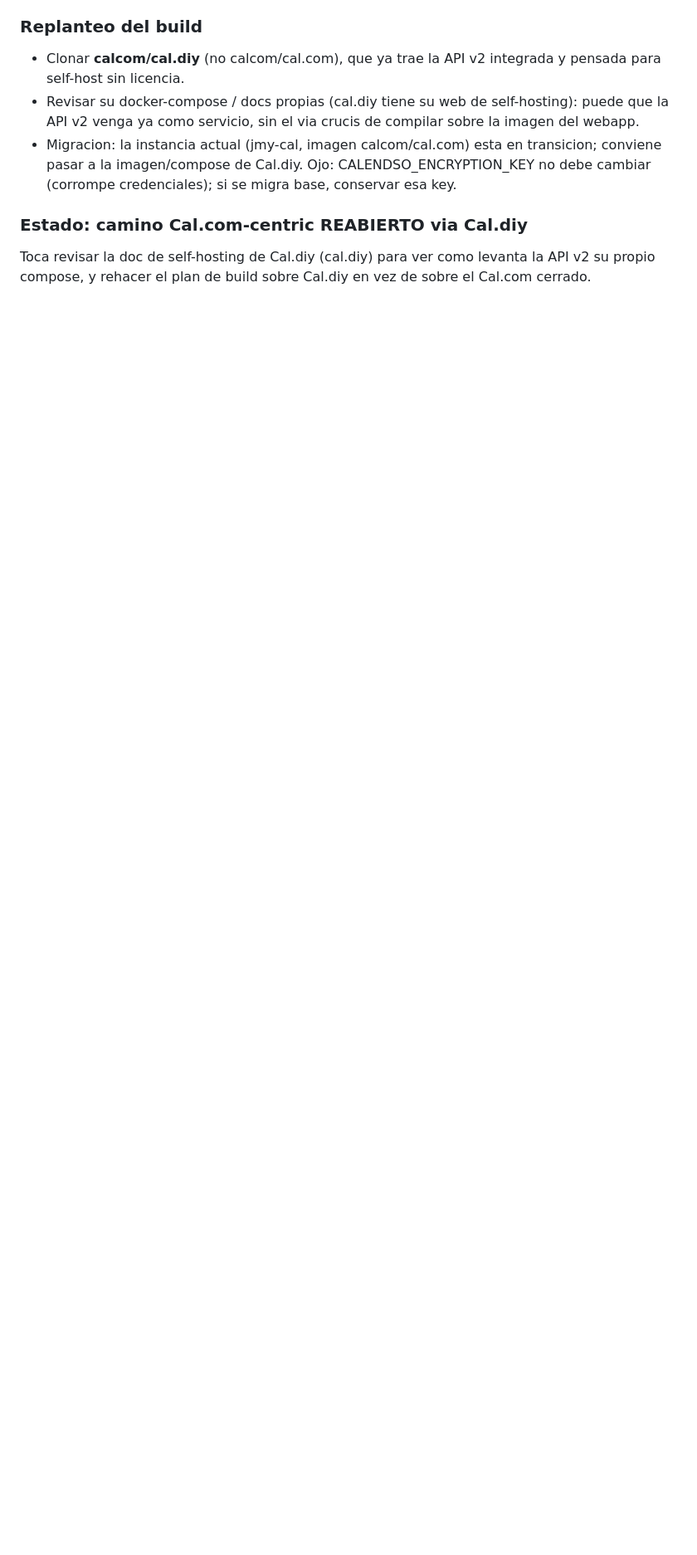
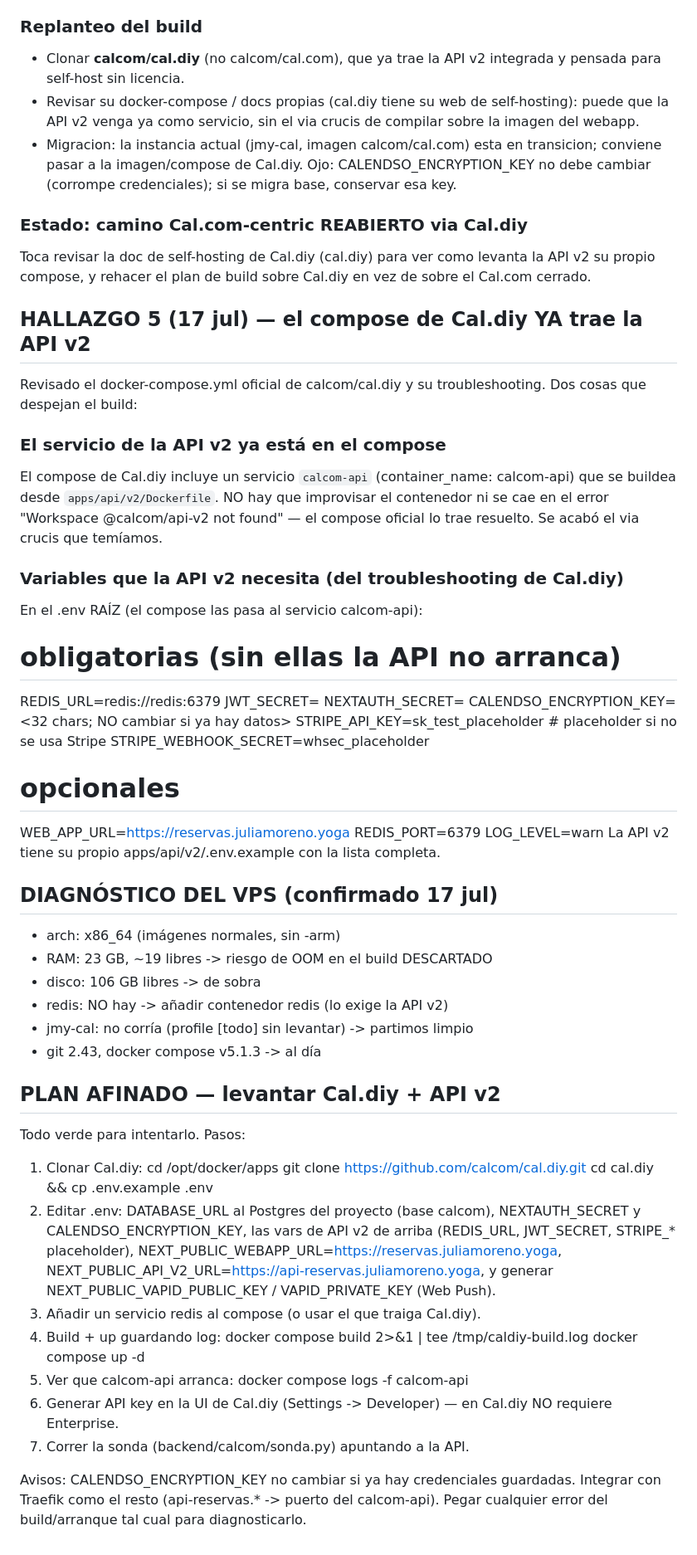
Before and after one commit to PepeluiMoreno/juliamoreno.yoga, a Markdown page: docs/rama-calcom-centric.md, the part around the change. Shown at 83% size. GitHub-like rendering; blank space fills up the shorter version.

Commit message:
rama calcom-centric: hallazgo 5 + diagnostico VPS + plan afinado. El docker-compose de Cal.diy YA incluye el servicio calcom-api (build desde apps/api/v2/Dockerfile): no hay que improvisar el contenedor ni se cae en 'Workspace not found'. Documentadas las variables que exige la API v2 (REDIS_URL, JWT_SECRET, NEXTAUTH_SECRET, CALENDSO_ENCRYPTION_KEY, STRIPE_* con placeholder si no se usa Stripe). Diagnostico VPS confirmado: x86_64, 23GB RAM (19 libres, OOM descartado), 106GB disco, sin redis (anadir), jmy-cal no corria (partimos limpio), tooling al dia. Plan afinado: clonar cal.diy, configurar .env, anadir redis, build+up con log, generar API key (sin Enterprise en Cal.diy) y correr la sonda. Todo verde para intentarlo en el VPS.

```diff
--- a/docs/rama-calcom-centric.md
+++ b/docs/rama-calcom-centric.md
@@ -366,3 +366,66 @@ de pago infranqueable.
 Toca revisar la doc de self-hosting de Cal.diy (cal.diy) para ver como
 levanta la API v2 su propio compose, y rehacer el plan de build sobre
 Cal.diy en vez de sobre el Cal.com cerrado.
+
+## HALLAZGO 5 (17 jul) — el compose de Cal.diy YA trae la API v2
+
+Revisado el docker-compose.yml oficial de calcom/cal.diy y su
+troubleshooting. Dos cosas que despejan el build:
+
+### El servicio de la API v2 ya está en el compose
+El compose de Cal.diy incluye un servicio `calcom-api`
+(container_name: calcom-api) que se buildea desde
+`apps/api/v2/Dockerfile`. NO hay que improvisar el contenedor ni se
+cae en el error "Workspace @calcom/api-v2 not found" — el compose
+oficial lo trae resuelto. Se acabó el via crucis que temíamos.
+
+### Variables que la API v2 necesita (del troubleshooting de Cal.diy)
+En el .env RAÍZ (el compose las pasa al servicio calcom-api):
+  # obligatorias (sin ellas la API no arranca)
+  REDIS_URL=redis://redis:6379
+  JWT_SECRET=<aleatorio>
+  NEXTAUTH_SECRET=<el mismo del webapp>
+  CALENDSO_ENCRYPTION_KEY=<32 chars; NO cambiar si ya hay datos>
+  STRIPE_API_KEY=sk_test_placeholder   # placeholder si no se usa Stripe
+  STRIPE_WEBHOOK_SECRET=whsec_placeholder
+  # opcionales
+  WEB_APP_URL=https://reservas.juliamoreno.yoga
+  REDIS_PORT=6379
+  LOG_LEVEL=warn
+La API v2 tiene su propio apps/api/v2/.env.example con la lista
+completa.
+
+## DIAGNÓSTICO DEL VPS (confirmado 17 jul)
+- arch: x86_64 (imágenes normales, sin -arm)
+- RAM: 23 GB, ~19 libres -> riesgo de OOM en el build DESCARTADO
+- disco: 106 GB libres -> de sobra
+- redis: NO hay -> añadir contenedor redis (lo exige la API v2)
+- jmy-cal: no corría (profile [todo] sin levantar) -> partimos limpio
+- git 2.43, docker compose v5.1.3 -> al día
+
+## PLAN AFINADO — levantar Cal.diy + API v2
+Todo verde para intentarlo. Pasos:
+1. Clonar Cal.diy:
+     cd /opt/docker/apps
+     git clone https://github.com/calcom/cal.diy.git
+     cd cal.diy && cp .env.example .env
+2. Editar .env: DATABASE_URL al Postgres del proyecto (base calcom),
+   NEXTAUTH_SECRET y CALENDSO_ENCRYPTION_KEY, las vars de API v2 de
+   arriba (REDIS_URL, JWT_SECRET, STRIPE_* placeholder),
+   NEXT_PUBLIC_WEBAPP_URL=https://reservas.juliamoreno.yoga,
+   NEXT_PUBLIC_API_V2_URL=https://api-reservas.juliamoreno.yoga,
+   y generar NEXT_PUBLIC_VAPID_PUBLIC_KEY / VAPID_PRIVATE_KEY (Web Push).
+3. Añadir un servicio redis al compose (o usar el que traiga Cal.diy).
+4. Build + up guardando log:
+     docker compose build 2>&1 | tee /tmp/caldiy-build.log
+     docker compose up -d
+5. Ver que calcom-api arranca:
+     docker compose logs -f calcom-api
+6. Generar API key en la UI de Cal.diy (Settings -> Developer) — en
+   Cal.diy NO requiere Enterprise.
+7. Correr la sonda (backend/calcom/sonda.py) apuntando a la API.
+
+Avisos: CALENDSO_ENCRYPTION_KEY no cambiar si ya hay credenciales
+guardadas. Integrar con Traefik como el resto (api-reservas.* -> puerto
+del calcom-api). Pegar cualquier error del build/arranque tal cual para
+diagnosticarlo.
```
